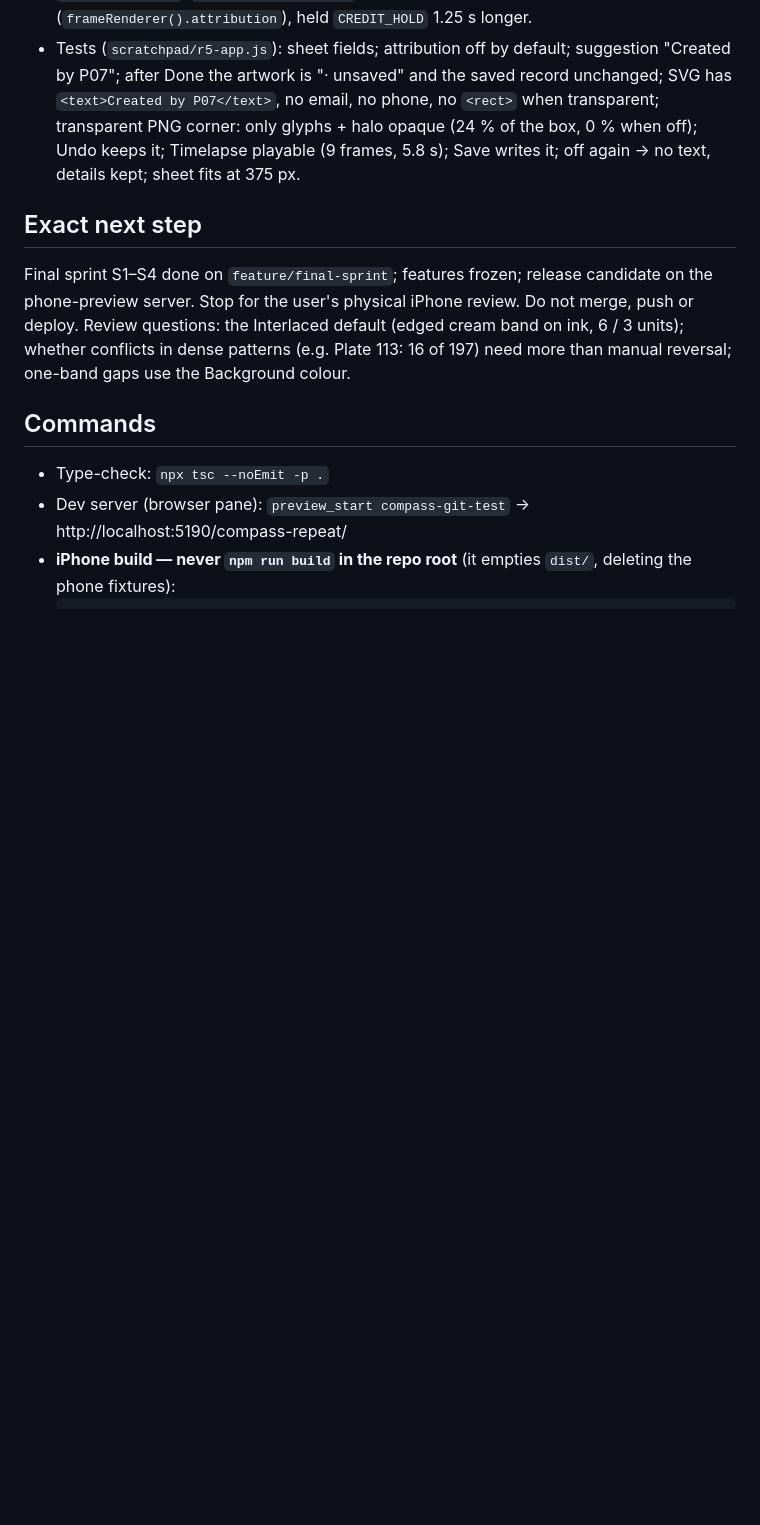
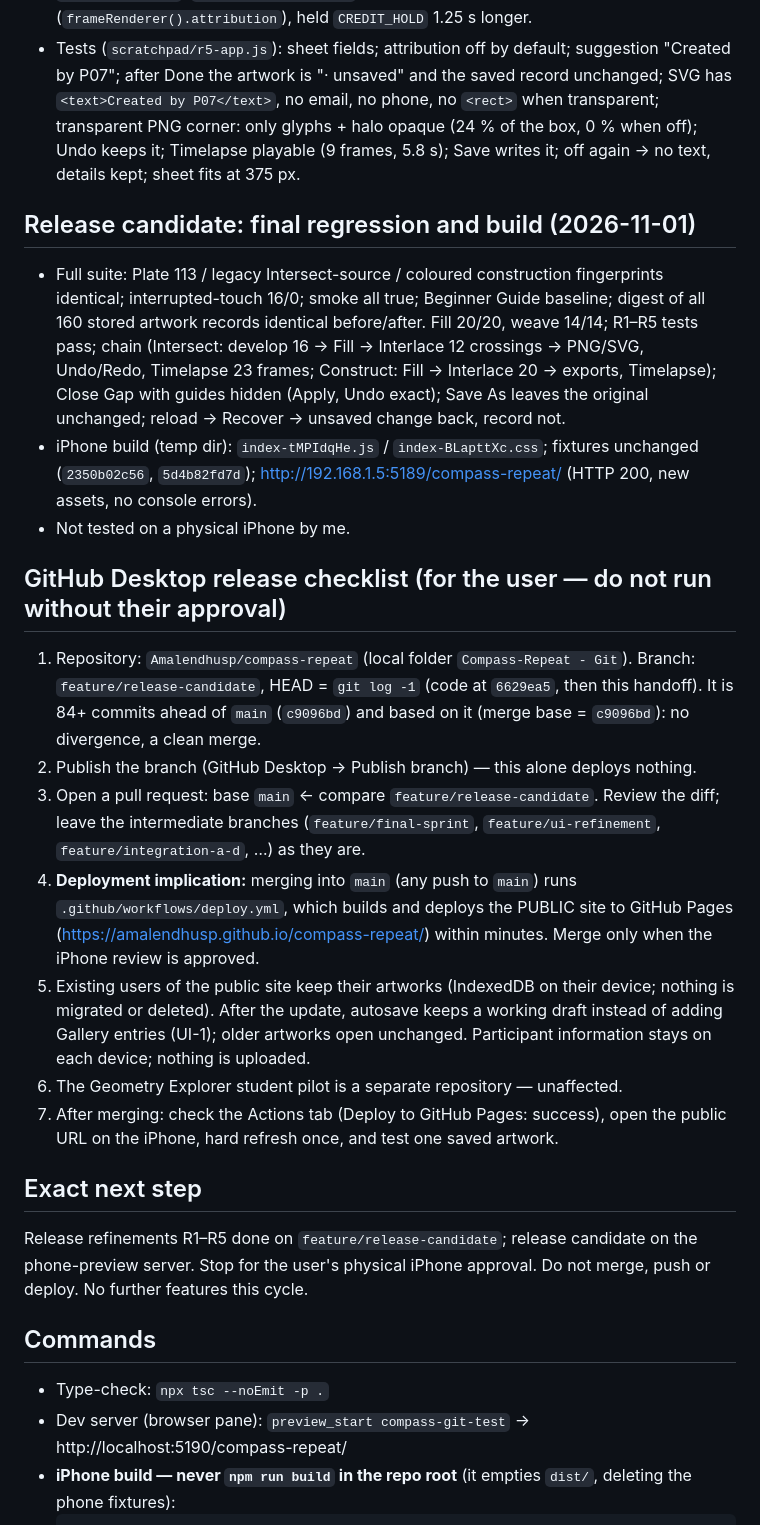
Before and after one commit to Amalendhusp/compass-repeat, a Markdown page: docs/development-handoff.md, the part around the change. GitHub-like rendering; blank space fills up the shorter version.

Commit message:
Release candidate: final regression, iPhone build and GitHub Desktop release checklist
Co-Authored-By: Claude Opus 5.5 <noreply@anthropic.com>

```diff
--- a/docs/development-handoff.md
+++ b/docs/development-handoff.md
@@ -521,12 +521,39 @@ Keep this short and current. It is a starting point, not a substitute for readin
   off); Undo keeps it; Timelapse playable (9 frames, 5.8 s); Save writes it; off again → no text, details kept;
   sheet fits at 375 px.
 
+## Release candidate: final regression and build (2026-11-01)
+
+- Full suite: Plate 113 / legacy Intersect-source / coloured construction fingerprints identical; interrupted-touch
+  16/0; smoke all true; Beginner Guide baseline; digest of all 160 stored artwork records identical before/after.
+  Fill 20/20, weave 14/14; R1–R5 tests pass; chain (Intersect: develop 16 → Fill → Interlace 12 crossings → PNG/SVG,
+  Undo/Redo, Timelapse 23 frames; Construct: Fill → Interlace 20 → exports, Timelapse); Close Gap with guides hidden
+  (Apply, Undo exact); Save As leaves the original unchanged; reload → Recover → unsaved change back, record not.
+- iPhone build (temp dir): `index-tMPIdqHe.js` / `index-BLapttXc.css`; fixtures unchanged (`2350b02c56`,
+  `5d4b82fd7d`); http://192.168.1.5:5189/compass-repeat/ (HTTP 200, new assets, no console errors).
+- Not tested on a physical iPhone by me.
+
+## GitHub Desktop release checklist (for the user — do not run without their approval)
+
+1. Repository: `Amalendhusp/compass-repeat` (local folder `Compass-Repeat - Git`). Branch: `feature/release-candidate`,
+   HEAD = `git log -1` (code at `6629ea5`, then this handoff). It is 84+ commits ahead of `main` (`c9096bd`) and based
+   on it (merge base = `c9096bd`): no divergence, a clean merge.
+2. Publish the branch (GitHub Desktop → Publish branch) — this alone deploys nothing.
+3. Open a pull request: base `main` ← compare `feature/release-candidate`. Review the diff; leave the intermediate
+   branches (`feature/final-sprint`, `feature/ui-refinement`, `feature/integration-a-d`, …) as they are.
+4. **Deployment implication:** merging into `main` (any push to `main`) runs `.github/workflows/deploy.yml`, which
+   builds and deploys the PUBLIC site to GitHub Pages (https://amalendhusp.github.io/compass-repeat/) within minutes.
+   Merge only when the iPhone review is approved.
+5. Existing users of the public site keep their artworks (IndexedDB on their device; nothing is migrated or deleted).
+   After the update, autosave keeps a working draft instead of adding Gallery entries (UI-1); older artworks open
+   unchanged. Participant information stays on each device; nothing is uploaded.
+6. The Geometry Explorer student pilot is a separate repository — unaffected.
+7. After merging: check the Actions tab (Deploy to GitHub Pages: success), open the public URL on the iPhone, hard
+   refresh once, and test one saved artwork.
+
 ## Exact next step
 
-Final sprint S1–S4 done on `feature/final-sprint`; features frozen; release candidate on the phone-preview server.
-Stop for the user's physical iPhone review. Do not merge, push or deploy. Review questions: the Interlaced default
-(edged cream band on ink, 6 / 3 units); whether conflicts in dense patterns (e.g. Plate 113: 16 of 197) need more than
-manual reversal; one-band gaps use the Background colour.
+Release refinements R1–R5 done on `feature/release-candidate`; release candidate on the phone-preview server. Stop
+for the user's physical iPhone approval. Do not merge, push or deploy. No further features this cycle.
 
 ## Commands
 
```
